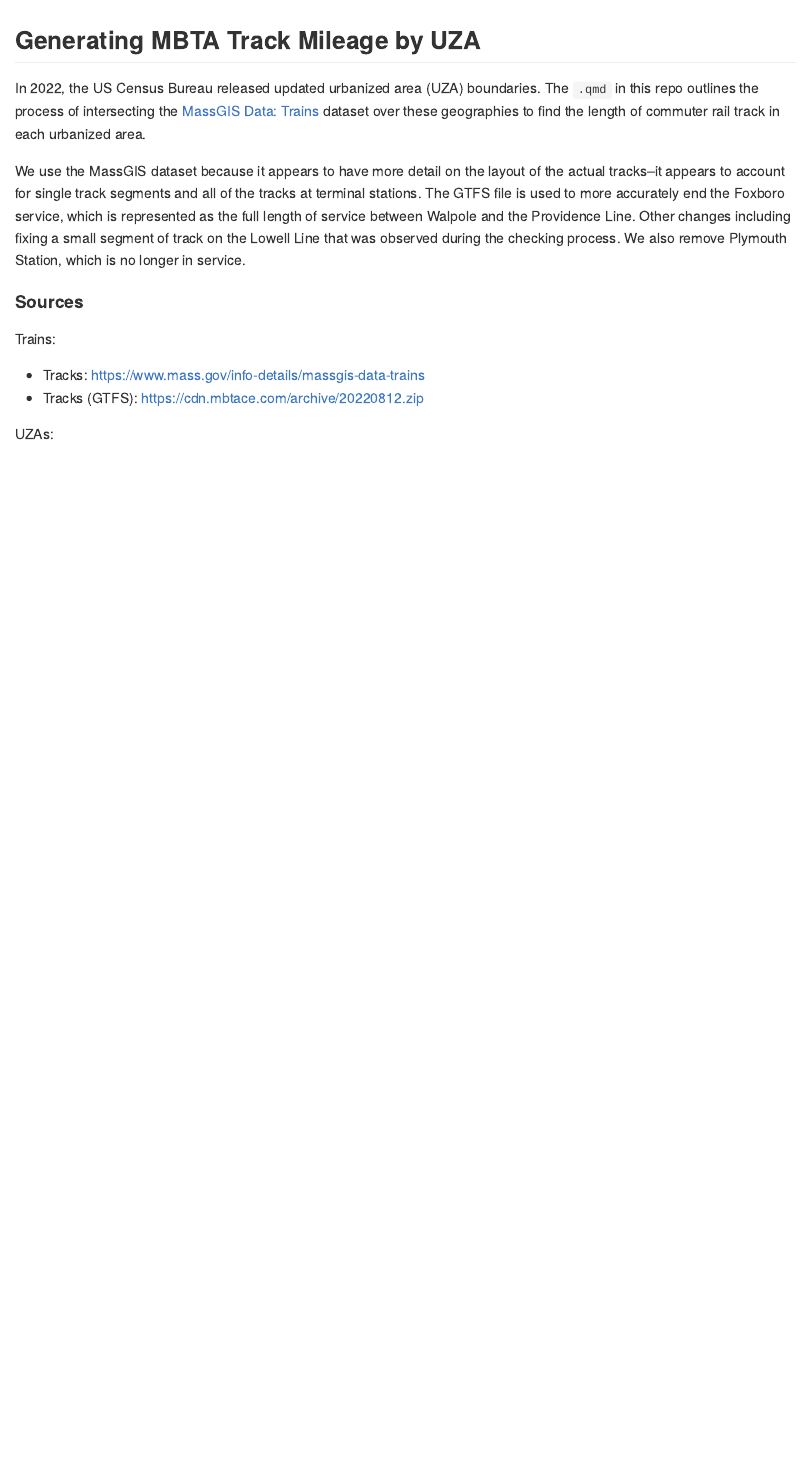
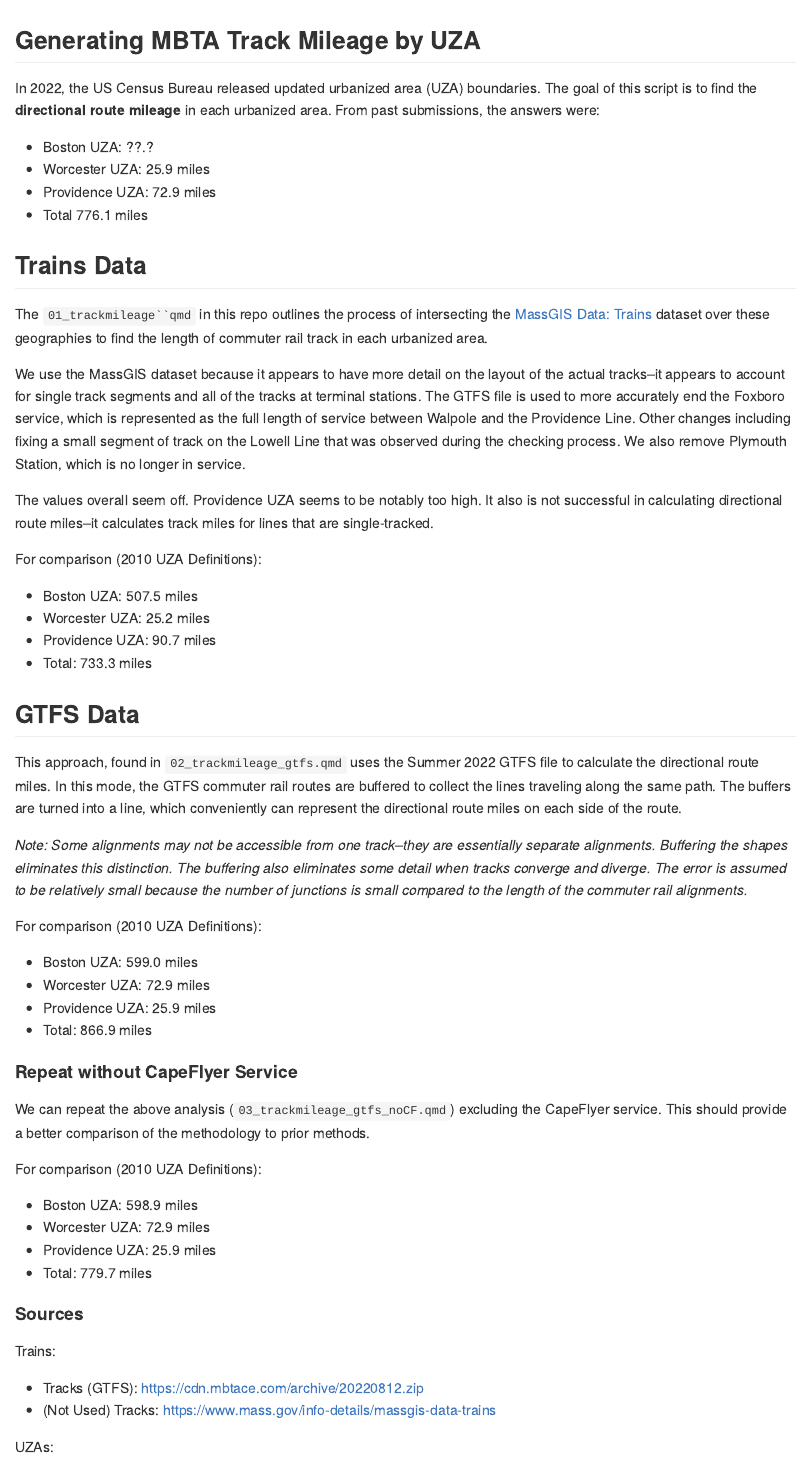
Before and after one commit to CTPSSTAFF/MBTA_UZA_Mileage, a Quarto document (readme.qmd): the page in a window 1100 px wide, from its top. The pictures show the output file README.md that the author committed with the source, drawn offline in the style of GitHub.

Commit message:
update readme

```diff
--- a/readme.qmd
+++ b/readme.qmd
@@ -5,16 +5,58 @@
 
 ## Generating MBTA Track Mileage by UZA
 
-In 2022, the US Census Bureau released updated urbanized area (UZA) boundaries. The `.qmd` in this repo outlines the process of intersecting the [MassGIS Data: Trains](https://www.mass.gov/info-details/massgis-data-trains) dataset over these geographies to find the length of commuter rail track in each urbanized area.
+In 2022, the US Census Bureau released updated urbanized area (UZA) boundaries. The goal of this script is to find the **directional route mileage** in each urbanized area. From past submissions, the answers were:
+
+-   Boston UZA: ??.?
+-   Worcester UZA: 25.9 miles
+-   Providence UZA: 72.9 miles
+-   Total 776.1 miles
+
+## Trains Data
+
+The `01_trackmileage``qmd` in this repo outlines the process of intersecting the [MassGIS Data: Trains](https://www.mass.gov/info-details/massgis-data-trains) dataset over these geographies to find the length of commuter rail track in each urbanized area.
 
 We use the MassGIS dataset because it appears to have more detail on the layout of the actual tracks--it appears to account for single track segments and all of the tracks at terminal stations. The GTFS file is used to more accurately end the Foxboro service, which is represented as the full length of service between Walpole and the Providence Line. Other changes including fixing a small segment of track on the Lowell Line that was observed during the checking process. We also remove Plymouth Station, which is no longer in service.
+
+The values overall seem off. Providence UZA seems to be notably too high. It also is not successful in calculating directional route miles--it calculates track miles for lines that are single-tracked.
+
+For comparison (2010 UZA Definitions):
+
+-   Boston UZA: 507.5 miles
+-   Worcester UZA: 25.2 miles
+-   Providence UZA: 90.7 miles
+-   Total: 733.3 miles
+
+## GTFS Data
+
+This approach, found in `02_trackmileage_gtfs.qmd` uses the Summer 2022 GTFS file to calculate the directional route miles. In this mode, the GTFS commuter rail routes are buffered to collect the lines traveling along the same path. The buffers are turned into a line, which conveniently can represent the directional route miles on each side of the route.
+
+*Note: Some alignments may not be accessible from one track--they are essentially separate alignments. Buffering the shapes eliminates this distinction. The buffering also eliminates some detail when tracks converge and diverge. The error is assumed to be relatively small because the number of junctions is small compared to the length of the commuter rail alignments.*
+
+For comparison (2010 UZA Definitions):
+
+-   Boston UZA: 599.0 miles
+-   Worcester UZA: 72.9 miles
+-   Providence UZA: 25.9 miles
+-   Total: 866.9 miles
+
+#### Repeat without CapeFlyer Service
+
+We can repeat the above analysis (`03_trackmileage_gtfs_noCF.qmd`) excluding the CapeFlyer service. This should provide a better comparison of the methodology to prior methods.
+
+For comparison (2010 UZA Definitions):
+
+-   Boston UZA: 598.9 miles
+-   Worcester UZA: 72.9 miles
+-   Providence UZA: 25.9 miles
+-   Total: 779.7 miles
 
 #### Sources
 
 Trains:
 
--   Tracks: https://www.mass.gov/info-details/massgis-data-trains
 -   Tracks (GTFS): https://cdn.mbtace.com/archive/20220812.zip
+-   (Not Used) Tracks: https://www.mass.gov/info-details/massgis-data-trains
 
 UZAs:
 
```
Also changed, not shown: README.md, readme.qmd (1 more changed lines).
